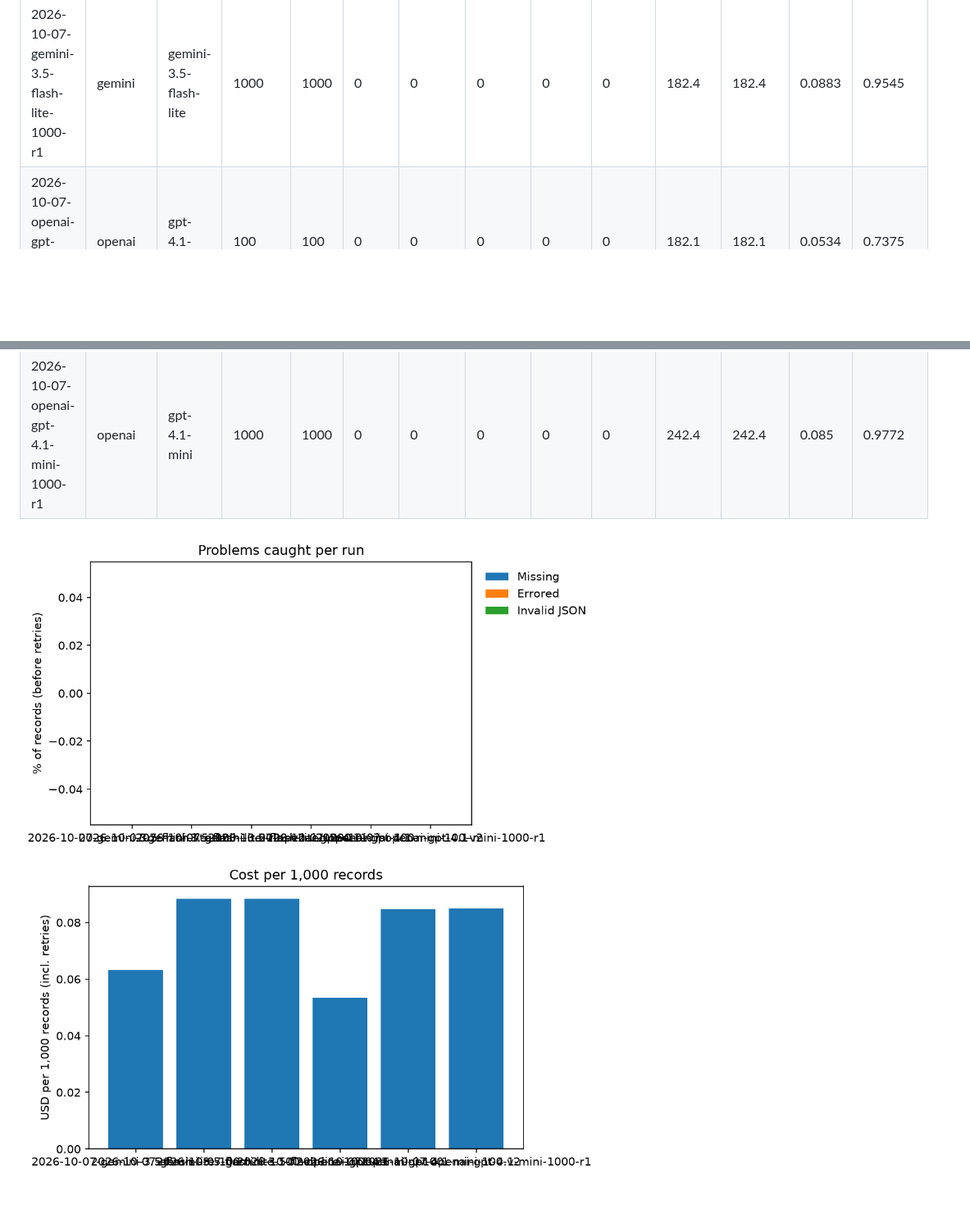
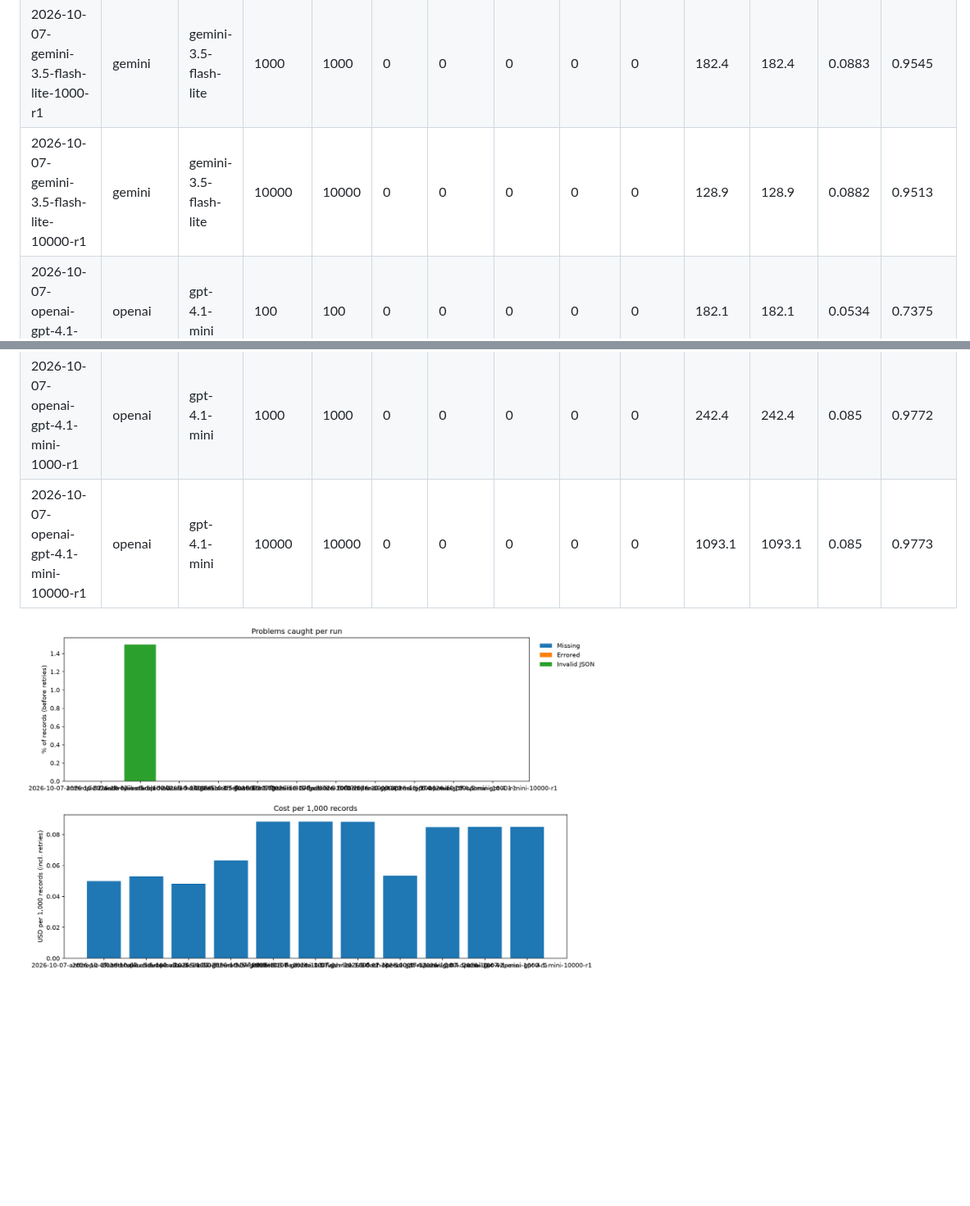
Before and after one commit to kotwal-itpro/steadybatch, a Markdown page: results/latest/summary.md, 2 parts joined by grey strips. Shown at 82% size. Rendered like a GitHub page; pictures changed too: results/latest/cost.png, results/latest/problems.png; blank space fills up the shorter version.

```diff
--- a/results/latest/summary.md
+++ b/results/latest/summary.md
@@ -7,9 +10,11 @@ Counts of missing, errored and invalid lines are before retries; OK and Failed a
 | 2026-10-07-gemini-3.5-flash-lite-100 | gemini | gemini-3.5-flash-lite | 100 | 100 | 0 | 0 | 0 | 0 | 0 | 212.8 | 212.8 | 0.0631 | 0.7625 |
 | 2026-10-07-gemini-3.5-flash-lite-100-v2 | gemini | gemini-3.5-flash-lite | 100 | 100 | 0 | 0 | 0 | 0 | 0 | 182.4 | 182.4 | 0.0884 | 0.96 |
 | 2026-10-07-gemini-3.5-flash-lite-1000-r1 | gemini | gemini-3.5-flash-lite | 1000 | 1000 | 0 | 0 | 0 | 0 | 0 | 182.4 | 182.4 | 0.0883 | 0.9545 |
+| 2026-10-07-gemini-3.5-flash-lite-10000-r1 | gemini | gemini-3.5-flash-lite | 10000 | 10000 | 0 | 0 | 0 | 0 | 0 | 128.9 | 128.9 | 0.0882 | 0.9513 |
 | 2026-10-07-openai-gpt-4.1-mini-100 | openai | gpt-4.1-mini | 100 | 100 | 0 | 0 | 0 | 0 | 0 | 182.1 | 182.1 | 0.0534 | 0.7375 |
 | 2026-10-07-openai-gpt-4.1-mini-100-v2 | openai | gpt-4.1-mini | 100 | 100 | 0 | 0 | 0 | 0 | 0 | 91.7 | 91.7 | 0.0848 | 0.985 |
 | 2026-10-07-openai-gpt-4.1-mini-1000-r1 | openai | gpt-4.1-mini | 1000 | 1000 | 0 | 0 | 0 | 0 | 0 | 242.4 | 242.4 | 0.085 | 0.9772 |
+| 2026-10-07-openai-gpt-4.1-mini-10000-r1 | openai | gpt-4.1-mini | 10000 | 10000 | 0 | 0 | 0 | 0 | 0 | 1093.1 | 1093.1 | 0.085 | 0.9773 |
 
 ![problems.png](problems.png)
 ![cost.png](cost.png)
```
Also changed, not shown: other parts of results/latest/summary.md (+3 -0 lines), docs/FINDINGS.md (+9 -0 lines), 3 other files.
